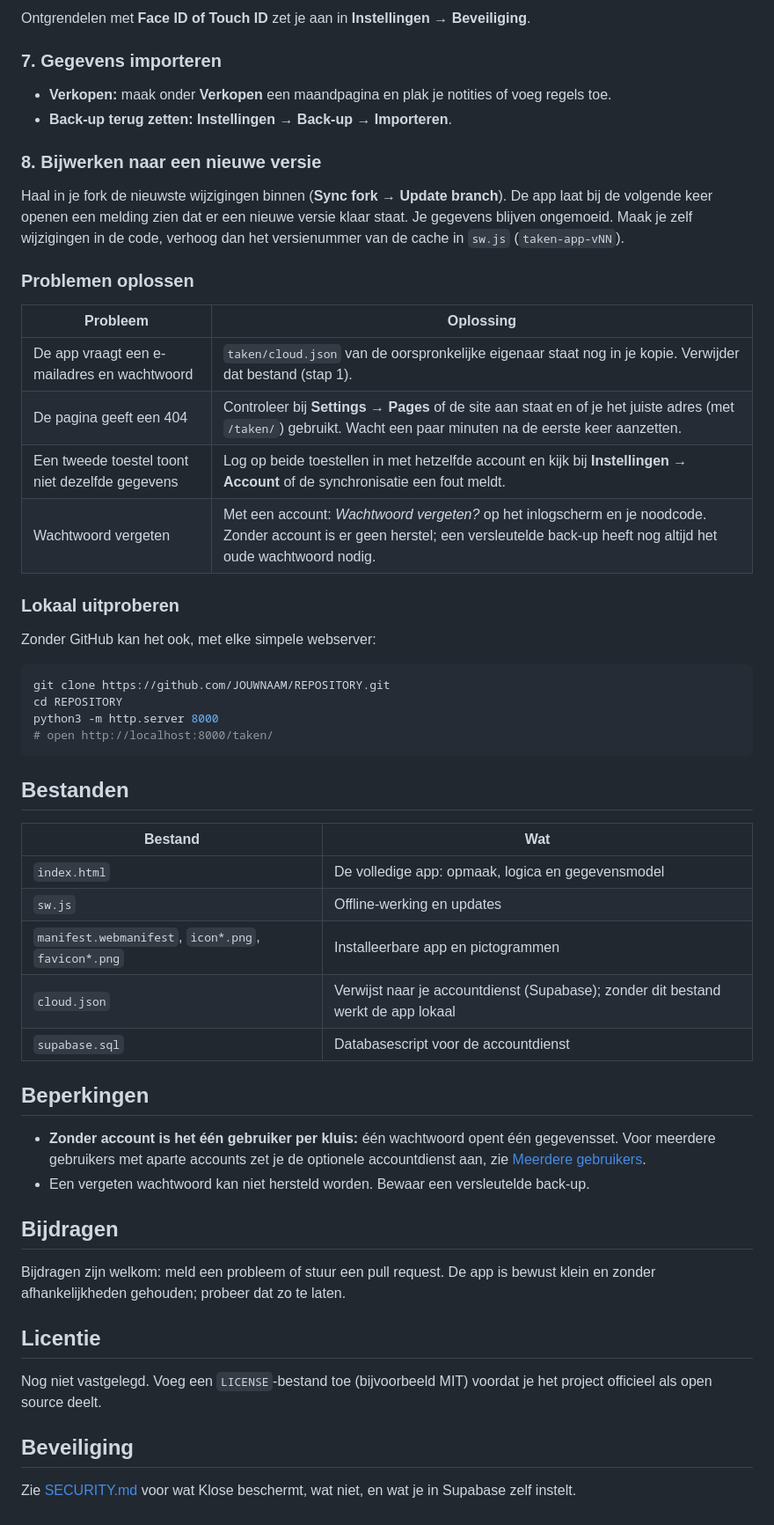
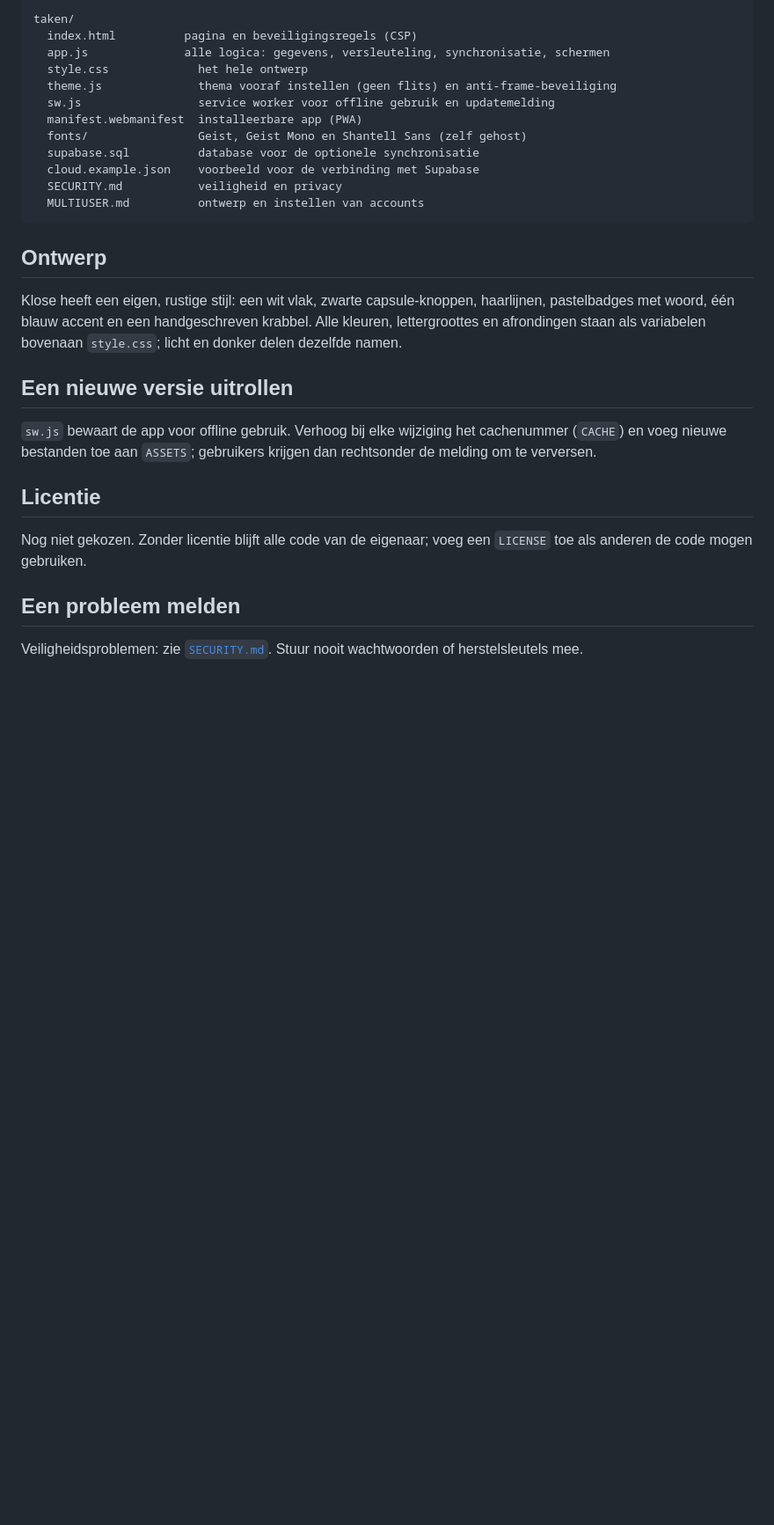
Before and after one commit to sbmusicbe/sbmusicbe.github.io, a Markdown page: taken/README.md, the part around one of its changes. Shown at 88% size. GitHub-like rendering; blank space fills up the shorter version.

````diff
--- a/taken/README.md
+++ b/taken/README.md
@@ -123,57 +100,30 @@ Zet de accountdienst aan (zie [Meerdere gebruikers](#meerdere-gebruikers-account
-Ontgrendelen met **Face ID of Touch ID** zet je aan in **Instellingen → Beveiliging**.
-
-### 7. Gegevens importeren
-
-- **Verkopen:** maak onder **Verkopen** een maandpagina en plak je notities of voeg regels toe.
-- **Back-up terug zetten:** **Instellingen → Back-up → Importeren**.
-
-### 8. Bijwerken naar een nieuwe versie
-
-Haal in je fork de nieuwste wijzigingen binnen (**Sync fork → Update branch**). De app laat bij de volgende keer openen een melding zien dat er een nieuwe versie klaar staat. Je gegevens blijven ongemoeid. Maak je zelf wijzigingen in de code, verhoog dan het versienummer van de cache in `sw.js` (`taken-app-vNN`).
-
-### Problemen oplossen
-
-| Probleem | Oplossing |
-|---|---|
-| De app vraagt een e-mailadres en wachtwoord | `taken/cloud.json` van de oorspronkelijke eigenaar staat nog in je kopie. Verwijder dat bestand (stap 1). |
-| De pagina geeft een 404 | Controleer bij **Settings → Pages** of de site aan staat en of je het juiste adres (met `/taken/`) gebruikt. Wacht een paar minuten na de eerste keer aanzetten. |
-| Een tweede toestel toont niet dezelfde gegevens | Log op beide toestellen in met hetzelfde account en kijk bij **Instellingen → Account** of de synchronisatie een fout meldt. |
-| Wachtwoord vergeten | Met een account: *Wachtwoord vergeten?* op het inlogscherm en je noodcode. Zonder account is er geen herstel; een versleutelde back-up heeft nog altijd het oude wachtwoord nodig. |
-
-### Lokaal uitproberen
-
-Zonder GitHub kan het ook, met elke simpele webserver:
-
-```sh
-git clone https://github.com/JOUWNAAM/REPOSITORY.git
-cd REPOSITORY
-python3 -m http.server 8000
-# open http://localhost:8000/taken/
+```
+taken/
+  index.html          pagina en beveiligingsregels (CSP)
+  app.js              alle logica: gegevens, versleuteling, synchronisatie, schermen
+  style.css             het hele ontwerp
+  theme.js              thema vooraf instellen (geen flits) en anti-frame-beveiliging
+  sw.js                 service worker voor offline gebruik en updatemelding
+  manifest.webmanifest  installeerbare app (PWA)
+  fonts/                Geist, Geist Mono en Shantell Sans (zelf gehost)
+  supabase.sql          database voor de optionele synchronisatie
+  cloud.example.json    voorbeeld voor de verbinding met Supabase
+  SECURITY.md           veiligheid en privacy
+  MULTIUSER.md          ontwerp en instellen van accounts
 ```
 
-## Bestanden
+## Ontwerp
 
-| Bestand | Wat |
-|---|---|
-| `index.html` | De volledige app: opmaak, logica en gegevensmodel |
-| `sw.js` | Offline-werking en updates |
-| `manifest.webmanifest`, `icon*.png`, `favicon*.png` | Installeerbare app en pictogrammen |
-| `cloud.json` | Verwijst naar je accountdienst (Supabase); zonder dit bestand werkt de app lokaal |
-| `supabase.sql` | Databasescript voor de accountdienst |
+Klose heeft een eigen, rustige stijl: een wit vlak, zwarte capsule-knoppen, haarlijnen, pastelbadges met woord, één blauw accent en een handgeschreven krabbel. Alle kleuren, lettergroottes en afrondingen staan als variabelen bovenaan `style.css`; licht en donker delen dezelfde namen.
 
-## Beperkingen
+## Een nieuwe versie uitrollen
 
-- **Zonder account is het één gebruiker per kluis:** één wachtwoord opent één gegevensset. Voor meerdere gebruikers met aparte accounts zet je de optionele accountdienst aan, zie [Meerdere gebruikers](#meerdere-gebruikers-accounts).
-- Een vergeten wachtwoord kan niet hersteld worden. Bewaar een versleutelde back-up.
-
-## Bijdragen
-
-Bijdragen zijn welkom: meld een probleem of stuur een pull request. De app is bewust klein en zonder afhankelijkheden gehouden; probeer dat zo te laten.
+`sw.js` bewaart de app voor offline gebruik. Verhoog bij elke wijziging het cachenummer (`CACHE`) en voeg nieuwe bestanden toe aan `ASSETS`; gebruikers krijgen dan rechtsonder de melding om te verversen.
 
 ## Licentie
 
-Nog niet vastgelegd. Voeg een `LICENSE`-bestand toe (bijvoorbeeld MIT) voordat je het project officieel als open source deelt.
+Nog niet gekozen. Zonder licentie blijft alle code van de eigenaar; voeg een `LICENSE` toe als anderen de code mogen gebruiken.
 
-## Beveiliging
+## Een probleem melden
 
-Zie [SECURITY.md](SECURITY.md) voor wat Klose beschermt, wat niet, en wat je in Supabase zelf instelt.
+Veiligheidsproblemen: zie [`SECURITY.md`](SECURITY.md). Stuur nooit wachtwoorden of herstelsleutels mee.
````
Also changed, not shown: other parts of taken/README.md (+66 -89 lines), taken/docs/screenshots/bord.png (added), taken/docs/screenshots/telefoon.png (added), taken/docs/screenshots/verkopen.png (added), 3 other files.
